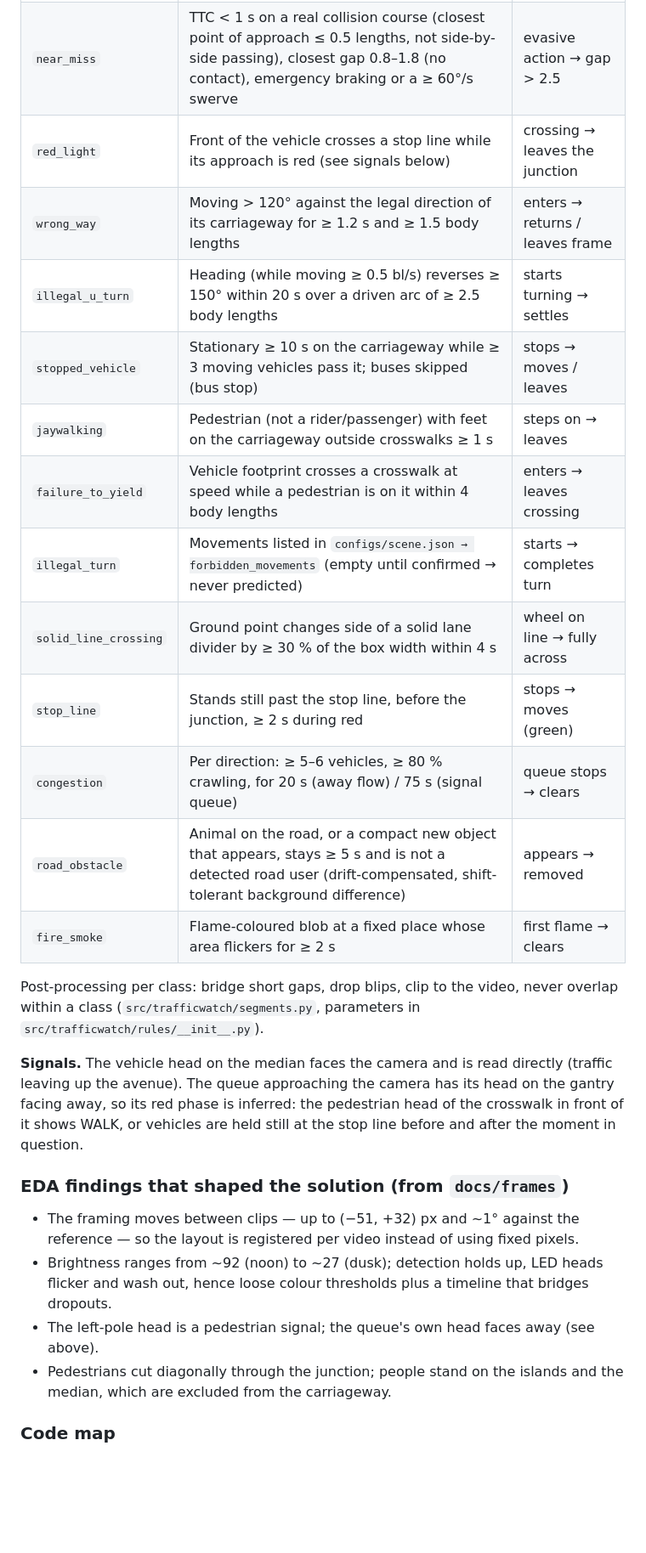
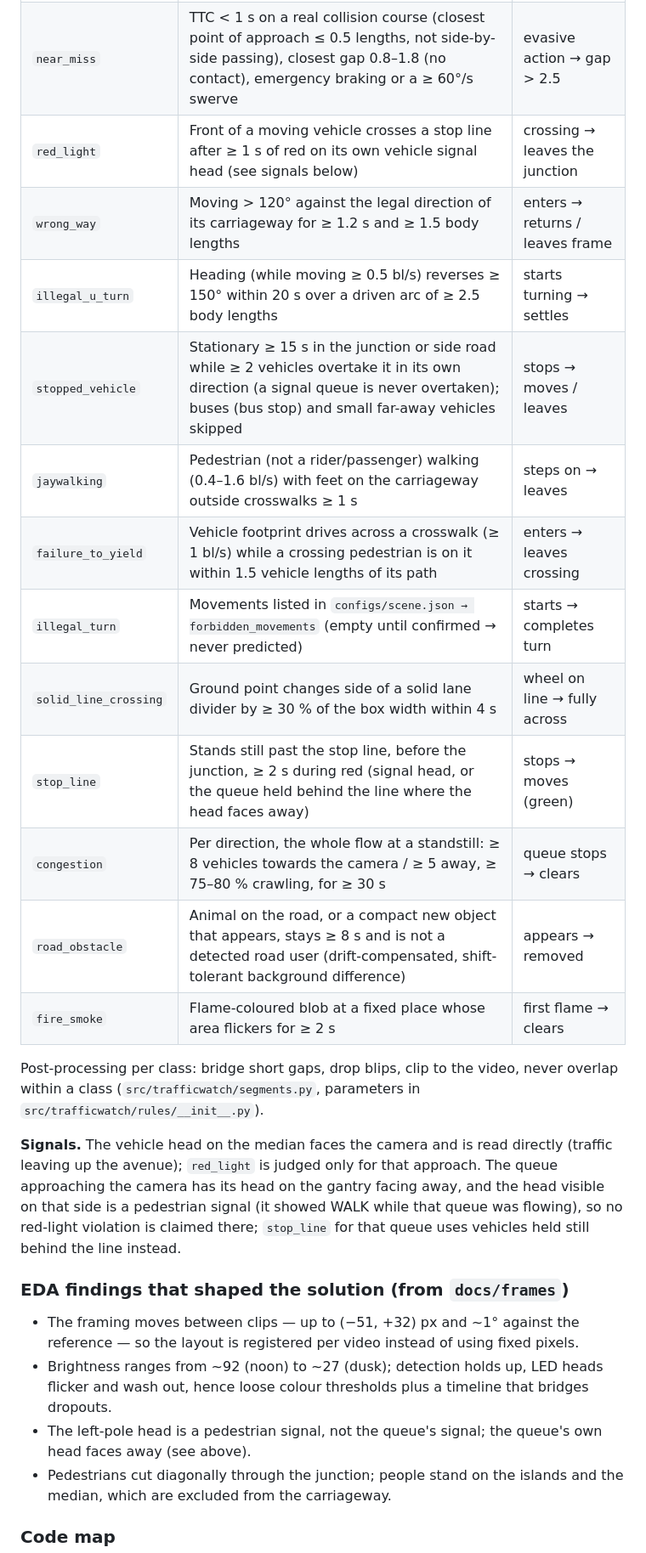
Before and after one commit to bakhti69/IntDev, a Markdown page: README.md, the part around one of its changes. Shown at 85% size. Drawn GitHub-style; blank space fills up the shorter version.

```diff
--- a/README.md
+++ b/README.md
@@ -68,26 +85,27 @@ the perspective effect: the same thresholds hold in the foreground and at the fa
 |---|---|---|
 | `accident` | Contact (ground distance < 0.8 body lengths, boxes overlap) after approaching from ≥ 1.5 at ≥ 1.5 bl/s; an impact stop (speed drops to ≤ 20 % across ~1 s) or a ≥ 45° deflection; then both at rest together ≥ 2 s | first contact → both at rest |
 | `near_miss` | TTC < 1 s on a real collision course (closest point of approach ≤ 0.5 lengths, not side-by-side passing), closest gap 0.8–1.8 (no contact), emergency braking or a ≥ 60°/s swerve | evasive action → gap > 2.5 |
-| `red_light` | Front of the vehicle crosses a stop line while its approach is red (see signals below) | crossing → leaves the junction |
+| `red_light` | Front of a moving vehicle crosses a stop line after ≥ 1 s of red on its own vehicle signal head (see signals below) | crossing → leaves the junction |
 | `wrong_way` | Moving > 120° against the legal direction of its carriageway for ≥ 1.2 s and ≥ 1.5 body lengths | enters → returns / leaves frame |
 | `illegal_u_turn` | Heading (while moving ≥ 0.5 bl/s) reverses ≥ 150° within 20 s over a driven arc of ≥ 2.5 body lengths | starts turning → settles |
-| `stopped_vehicle` | Stationary ≥ 10 s on the carriageway while ≥ 3 moving vehicles pass it; buses skipped (bus stop) | stops → moves / leaves |
-| `jaywalking` | Pedestrian (not a rider/passenger) with feet on the carriageway outside crosswalks ≥ 1 s | steps on → leaves |
-| `failure_to_yield` | Vehicle footprint crosses a crosswalk at speed while a pedestrian is on it within 4 body lengths | enters → leaves crossing |
+| `stopped_vehicle` | Stationary ≥ 15 s in the junction or side road while ≥ 2 vehicles overtake it in its own direction (a signal queue is never overtaken); buses (bus stop) and small far-away vehicles skipped | stops → moves / leaves |
+| `jaywalking` | Pedestrian (not a rider/passenger) walking (0.4–1.6 bl/s) with feet on the carriageway outside crosswalks ≥ 1 s | steps on → leaves |
+| `failure_to_yield` | Vehicle footprint drives across a crosswalk (≥ 1 bl/s) while a crossing pedestrian is on it within 1.5 vehicle lengths of its path | enters → leaves crossing |
 | `illegal_turn` | Movements listed in `configs/scene.json → forbidden_movements` (empty until confirmed → never predicted) | starts → completes turn |
 | `solid_line_crossing` | Ground point changes side of a solid lane divider by ≥ 30 % of the box width within 4 s | wheel on line → fully across |
-| `stop_line` | Stands still past the stop line, before the junction, ≥ 2 s during red | stops → moves (green) |
-| `congestion` | Per direction: ≥ 5–6 vehicles, ≥ 80 % crawling, for 20 s (away flow) / 75 s (signal queue) | queue stops → clears |
-| `road_obstacle` | Animal on the road, or a compact new object that appears, stays ≥ 5 s and is not a detected road user (drift-compensated, shift-tolerant background difference) | appears → removed |
+| `stop_line` | Stands still past the stop line, before the junction, ≥ 2 s during red (signal head, or the queue held behind the line where the head faces away) | stops → moves (green) |
+| `congestion` | Per direction, the whole flow at a standstill: ≥ 8 vehicles towards the camera / ≥ 5 away, ≥ 75–80 % crawling, for ≥ 30 s | queue stops → clears |
+| `road_obstacle` | Animal on the road, or a compact new object that appears, stays ≥ 8 s and is not a detected road user (drift-compensated, shift-tolerant background difference) | appears → removed |
 | `fire_smoke` | Flame-coloured blob at a fixed place whose area flickers for ≥ 2 s | first flame → clears |
 
 Post-processing per class: bridge short gaps, drop blips, clip to the video, never overlap within a class
 (`src/trafficwatch/segments.py`, parameters in `src/trafficwatch/rules/__init__.py`).
 
 **Signals.** The vehicle head on the median faces the camera and is read directly (traffic leaving up the
-avenue). The queue approaching the camera has its head on the gantry facing away, so its red phase is inferred:
-the pedestrian head of the crosswalk in front of it shows WALK, or vehicles are held still at the stop line
-before and after the moment in question.
+avenue); `red_light` is judged only for that approach. The queue approaching the camera has its head on the gantry
+facing away, and the head visible on that side is a pedestrian signal (it showed WALK while that queue was
+flowing), so no red-light violation is claimed there; `stop_line` for that queue uses vehicles held still behind
+the line instead.
 
 ### EDA findings that shaped the solution (from `docs/frames`)
 
@@ -95,7 +113,7 @@ before and after the moment in question.
   registered per video instead of using fixed pixels.
 * Brightness ranges from ~92 (noon) to ~27 (dusk); detection holds up, LED heads flicker and wash out, hence
   loose colour thresholds plus a timeline that bridges dropouts.
-* The left-pole head is a pedestrian signal; the queue's own head faces away (see above).
+* The left-pole head is a pedestrian signal, not the queue's signal; the queue's own head faces away (see above).
 * Pedestrians cut diagonally through the junction; people stand on the islands and the median, which are
   excluded from the carriageway.
 
```
Also changed, not shown: other parts of README.md (+27 -8 lines).
